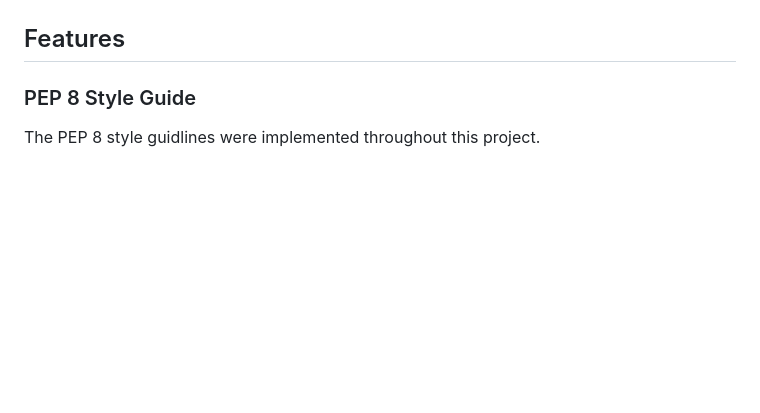
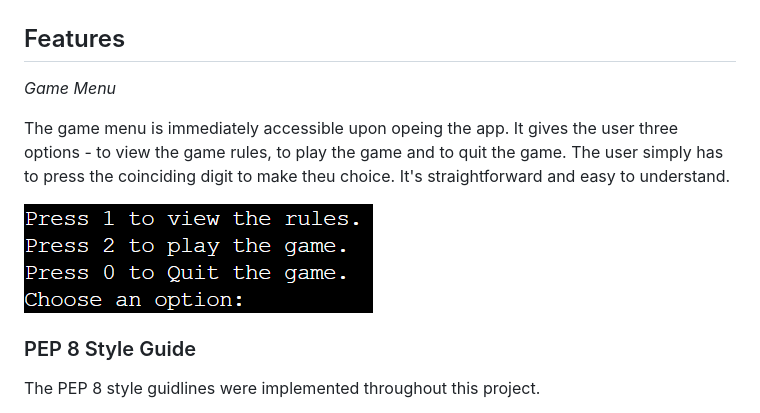
Before and after one commit to erincunningham7/project-portfolio-three, a Markdown page: README.md, the part around the change. GitHub-like rendering; pictures changed too: images/game-menu.png (added); blank space fills up the shorter version.

Commit message:
Update game menu feature in readme and add image to images

```diff
--- a/README.md
+++ b/README.md
@@ -65,6 +65,12 @@ This is a simple blackjack game. This python game has all the attributes of the
 <a name="features"></a>
 
 ## Features
+
+*Game Menu*
+
+The game menu is immediately accessible upon opeing the app. It gives the user three options - to view the game rules, to play the game and to quit the game. The user simply has to press the coinciding digit to make theu choice. It's straightforward and easy to understand.
+
+![Image](images/game-menu.png)
 
 ### PEP 8 Style Guide
 
```
